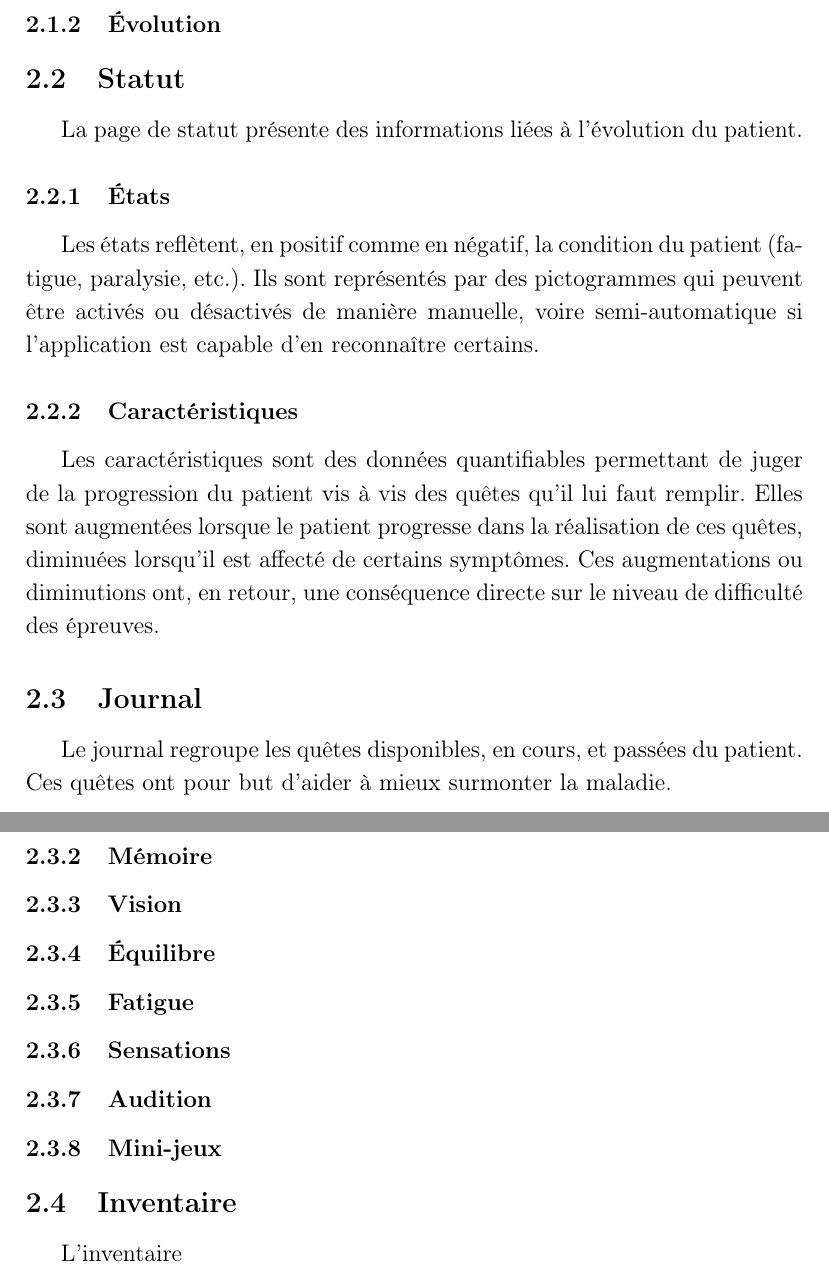
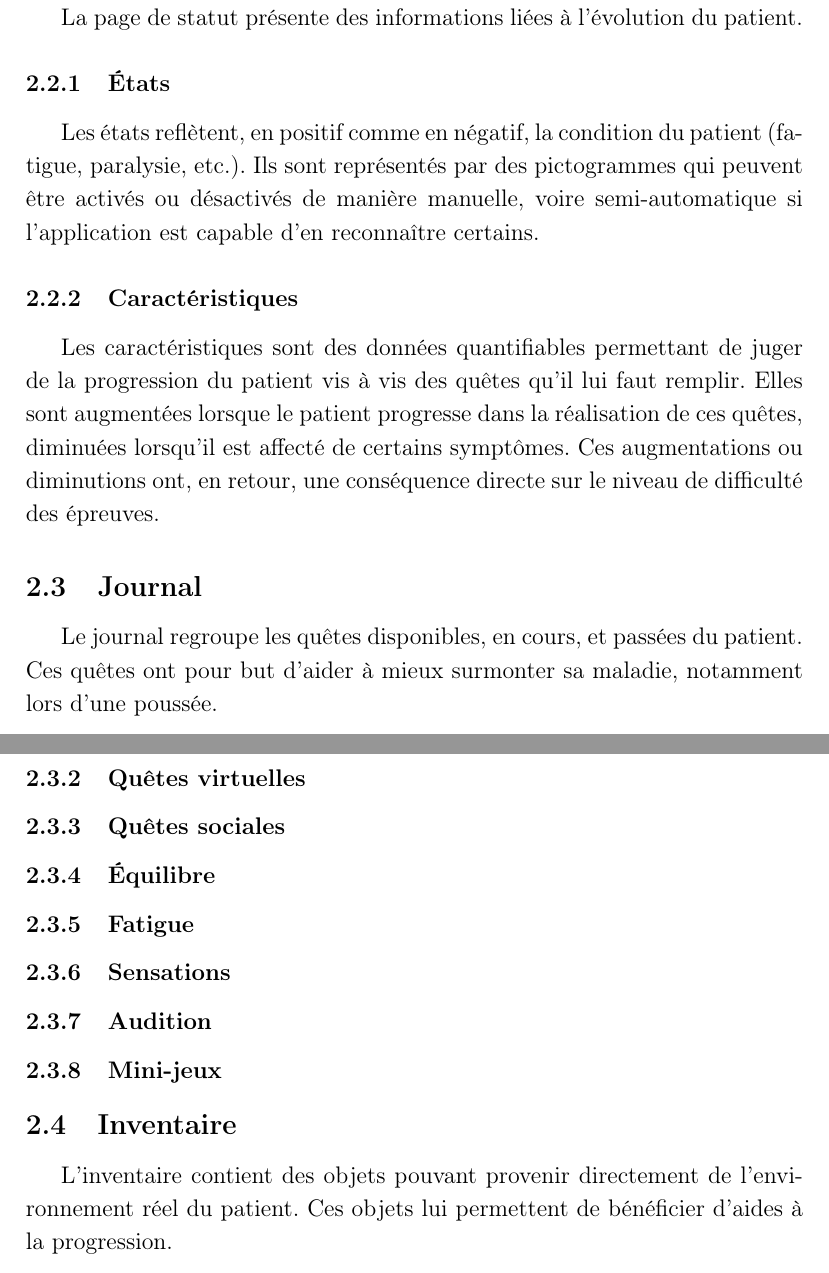
Before and after one commit to SepiaMS/Sepia, a LaTeX document (src/doc_specs.tex): two parts of pages 6 and 7 of 7, joined at a grey line, cut at the place of the change. Compiled offline with pdfLaTeX.

Commit message:
Changed the inventory part

```diff
--- a/src/doc_specs.tex
+++ b/src/doc_specs.tex
@@ -145,5 +145,5 @@ L'avatar est la représentation virtuelle du patient. Il peut notamment reflète
 % Parler de la création du personnage et/ou du compte (si c’est important)
-\subsubsection{Évolution}
+%\subsubsection{Évolution}
 \subsection{Statut}
 La page de statut présente des informations liées à l'évolution du patient.
 \subsubsection{États}
@@ -151,10 +151,10 @@ Les états reflètent, en positif comme en négatif, la condition du patient (fa
 \subsubsection{Caractéristiques}
 Les caractéristiques sont des données quantifiables permettant de juger de la progression du patient vis à vis des quêtes qu'il lui faut remplir. Elles sont augmentées lorsque le patient progresse dans la réalisation de ces quêtes, diminuées lorsqu'il est affecté de certains symptômes. Ces augmentations ou diminutions ont, en retour, une conséquence directe sur le niveau de difficulté des épreuves.
 \subsection{Journal}
-Le journal regroupe les quêtes disponibles, en cours, et passées du patient. Ces quêtes ont pour but d'aider à mieux surmonter la maladie.
-\subsubsection{Marche}
-\subsubsection{Mémoire}
-\subsubsection{Vision}
+Le journal regroupe les quêtes disponibles, en cours, et passées du patient. Ces quêtes ont pour but d'aider à mieux surmonter sa maladie, notamment lors d'une poussée.
+\subsubsection{Quêtes réelles}
+\subsubsection{Quêtes virtuelles}
+\subsubsection{Quêtes sociales}
 \subsubsection{Équilibre}
 \subsubsection{Fatigue}
 \subsubsection{Sensations}
@@ -162,6 +162,6 @@ Le journal regroupe les quêtes disponibles, en cours, et passées du patient. C
 \subsubsection{Mini-jeux}
 % Parler des déplacements (et potentielle interaction avec podomètre, etc.)
 \subsection{Inventaire}
-L'inventaire
+L'inventaire contient des objets pouvant provenir directement de l'environnement réel du patient. Ces objets lui permettent de bénéficier d'aides à la progression.
 %\subsection{Personnages Non Joueurs (PNJ)}
 \end{document}
```
Also changed, not shown: src/doc_specs.tex (4 more changed lines).
